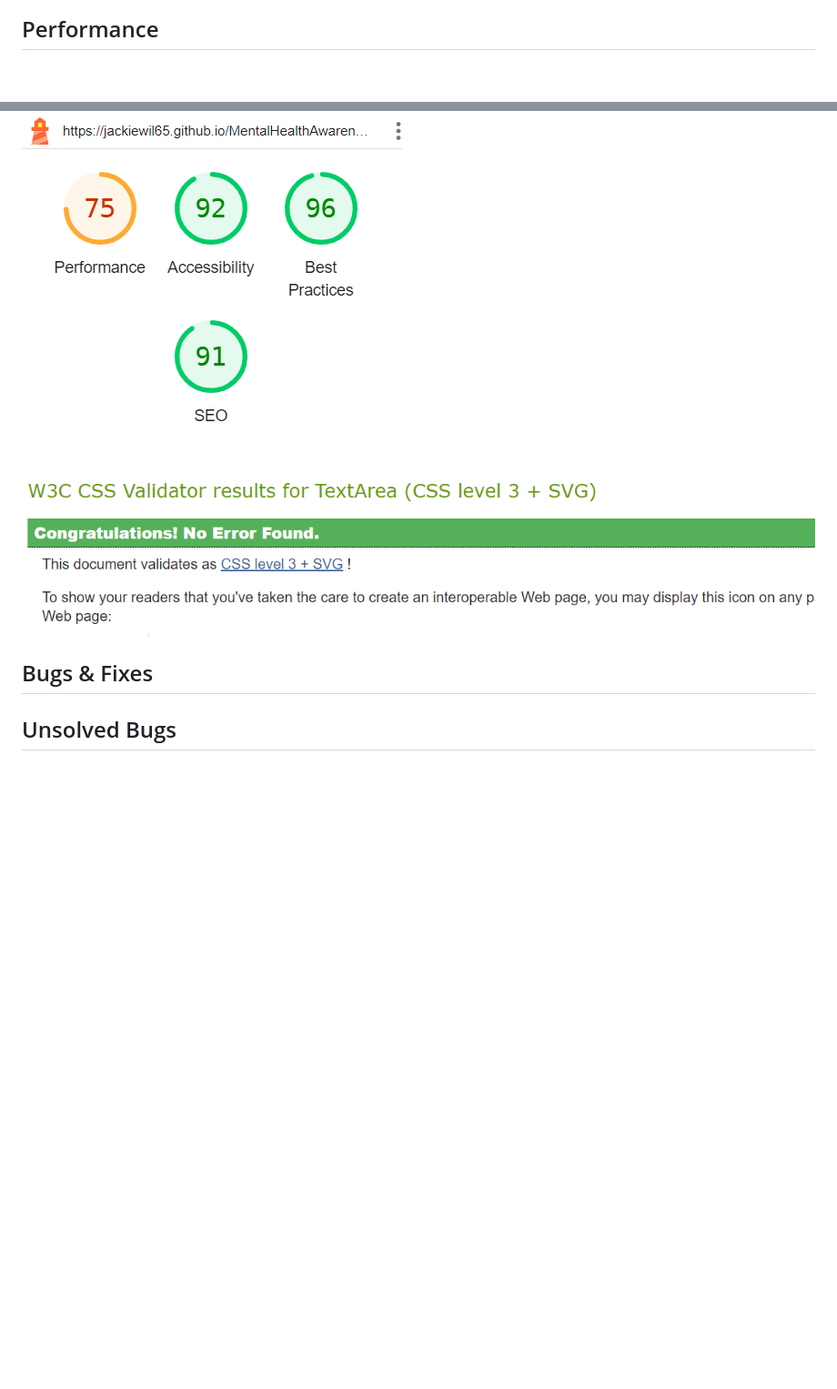
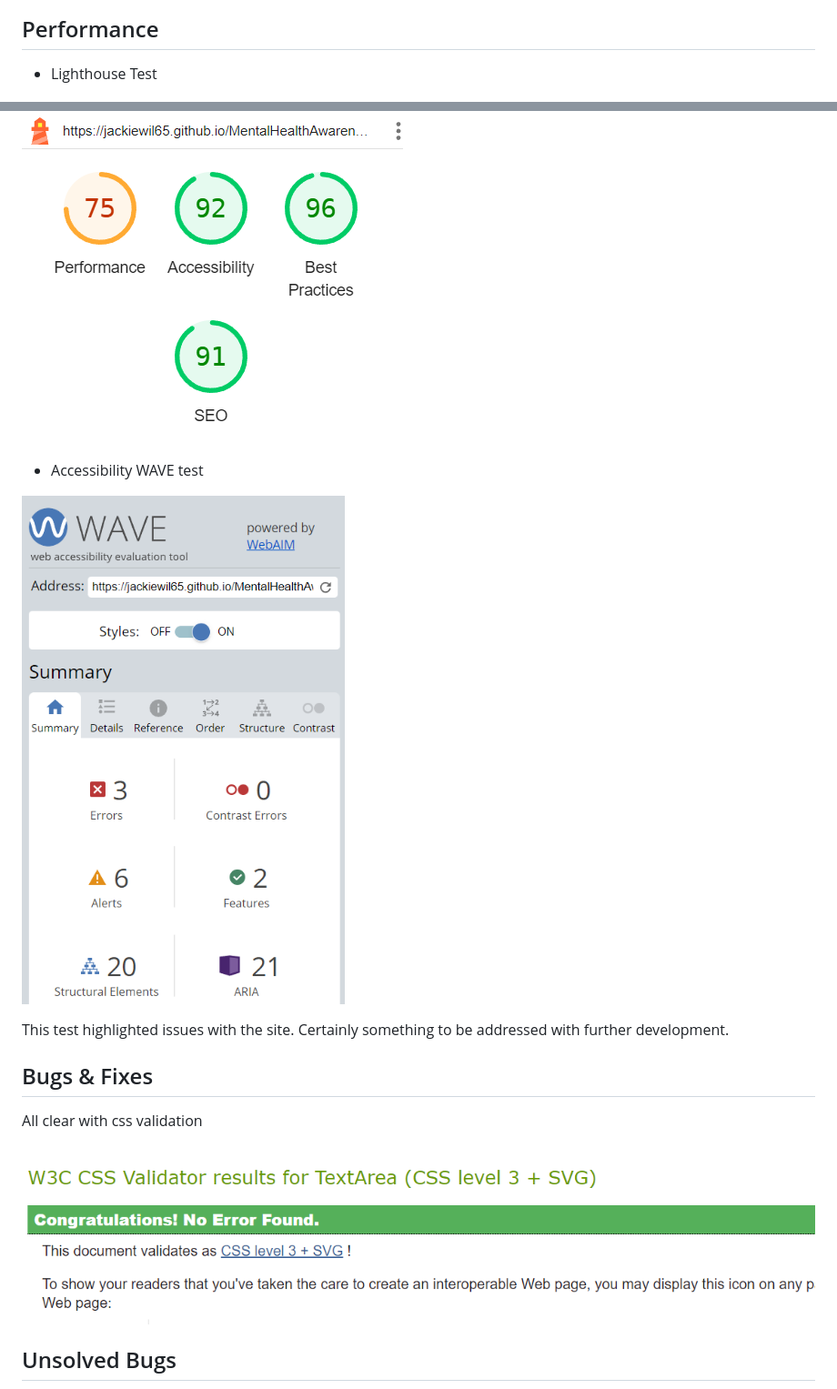
Before and after one commit to JackieWil65/MentalHealthAwarenessProject, a Markdown page: README.md, 2 parts joined by grey strips. Shown: that part at 91% size. Rendered like a GitHub page; pictures changed too: assets/docs/wave.png (added); blank space fills up the shorter version.

Commit message:
Re-edits of README

```diff
--- a/README.md
+++ b/README.md
@@ -177,12 +177,21 @@ iPad Pro in landscape view
 
 ## Performance
 
++ Lighthouse Test
+
 ![alt text](assets/docs/audit.png)
 
++ Accessibility WAVE test
+
+![alt text](assets/docs/wave.png)
+
+This test highlighted issues with the site. Certainly something to be addressed with further development.
+
+## Bugs & Fixes
+
+All clear with css validation
 
 ![alt text](assets/docs/wscss.png)
-
-## Bugs & Fixes
 
 ## Unsolved Bugs
 
```
Also changed, not shown: other parts of README.md (+2 -0 lines), 2 other files.
